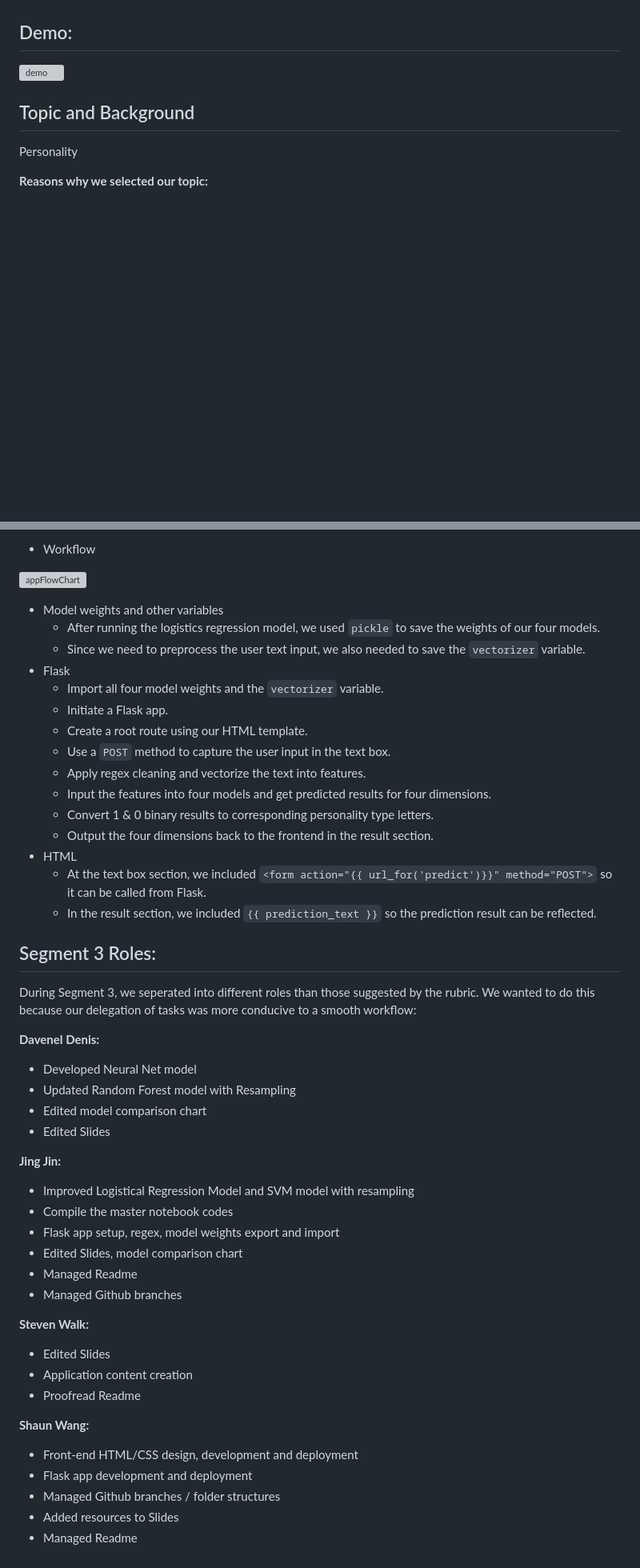
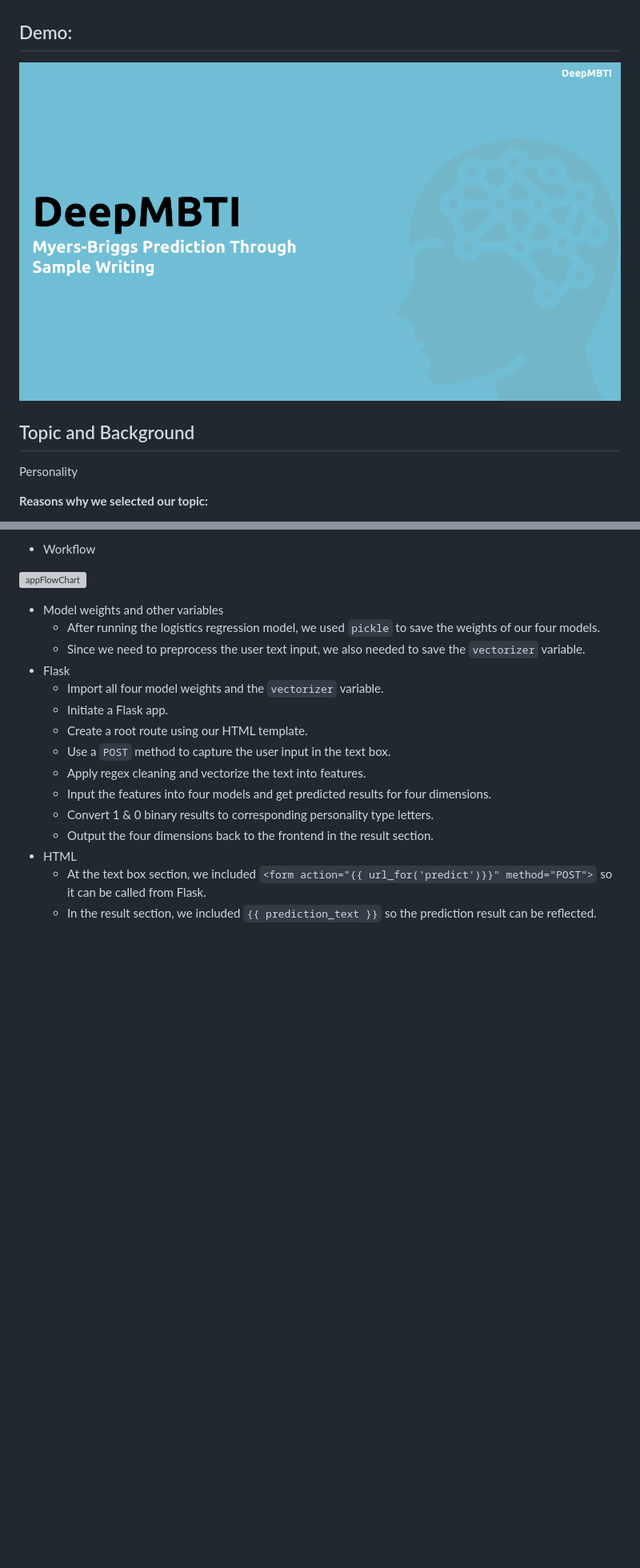
Before and after one commit to shaunwang1350/MyersBriggsMLProject, a Markdown page: README.md, 2 parts joined by grey strips. Shown: that part at 80% size. Rendered like a GitHub page; pictures changed too: Resources/mdImages/demoVidThumb.png (added); blank space fills up the shorter version; grey boxes are pictures that could not be loaded.

```diff
--- a/README.md
+++ b/README.md
@@ -11,7 +11,7 @@
 
 ## Demo:
 
-![demo](https://youtu.be/g5q-EGc95Cc)
+[![demo](/Resources/mdImages/demoVidThumb.png)](https://youtu.be/g5q-EGc95Cc)
 
 ## Topic and Background
 Personality
@@ -157,32 +157,3 @@ We want to let users try the model themselves by entering an example of their wr
 - HTML
     - At the text box section, we included `<form action="{{ url_for('predict')}}" method="POST">` so it can be called from Flask.
     - In the result section, we included `{{ prediction_text }}` so the prediction result can be reflected.
-
-## Segment 3 Roles:
-During Segment 3, we seperated into different roles than those suggested by the rubric. We wanted to do this because our delegation of tasks was more conducive to a smooth workflow:
-
-**Davenel Denis:**
-- Developed Neural Net model
-- Updated Random Forest model with Resampling
-- Edited model comparison chart
-- Edited Slides
-
-**Jing Jin:**
-- Improved Logistical Regression Model and SVM model with resampling
-- Compile the master notebook codes
-- Flask app setup, regex, model weights export and import
-- Edited Slides, model comparison chart
-- Managed Readme
-- Managed Github branches
-
-**Steven Walk:**
-- Edited Slides
-- Application content creation
-- Proofread Readme
-
-**Shaun Wang:**
-- Front-end HTML/CSS design, development and deployment
-- Flask app development and deployment
-- Managed Github branches / folder structures
-- Added resources to Slides
-- Managed Readme
```
